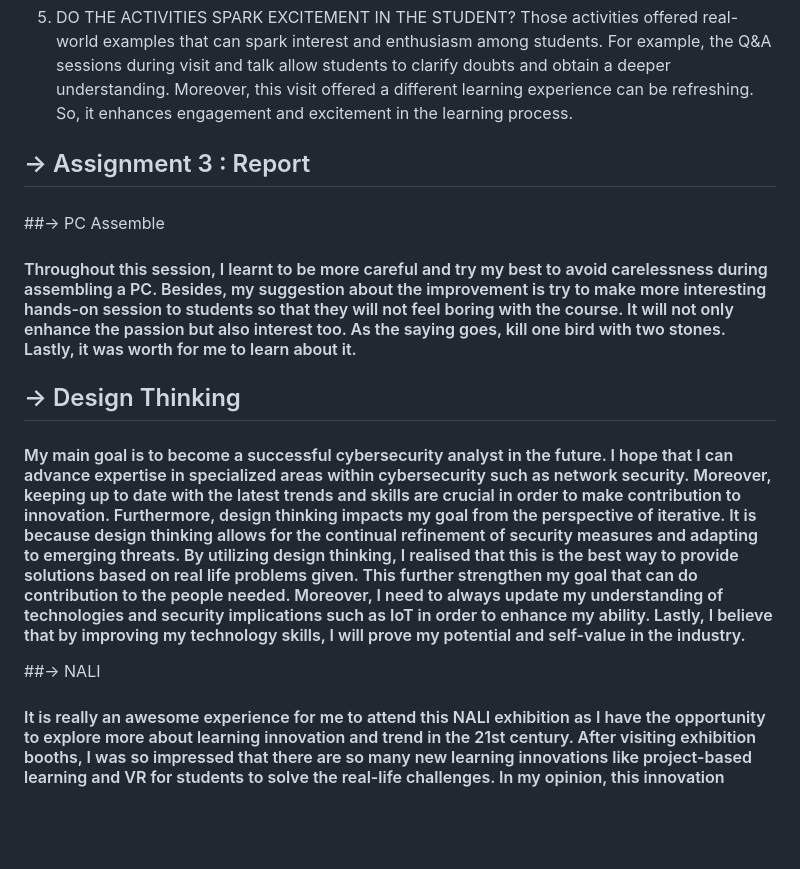
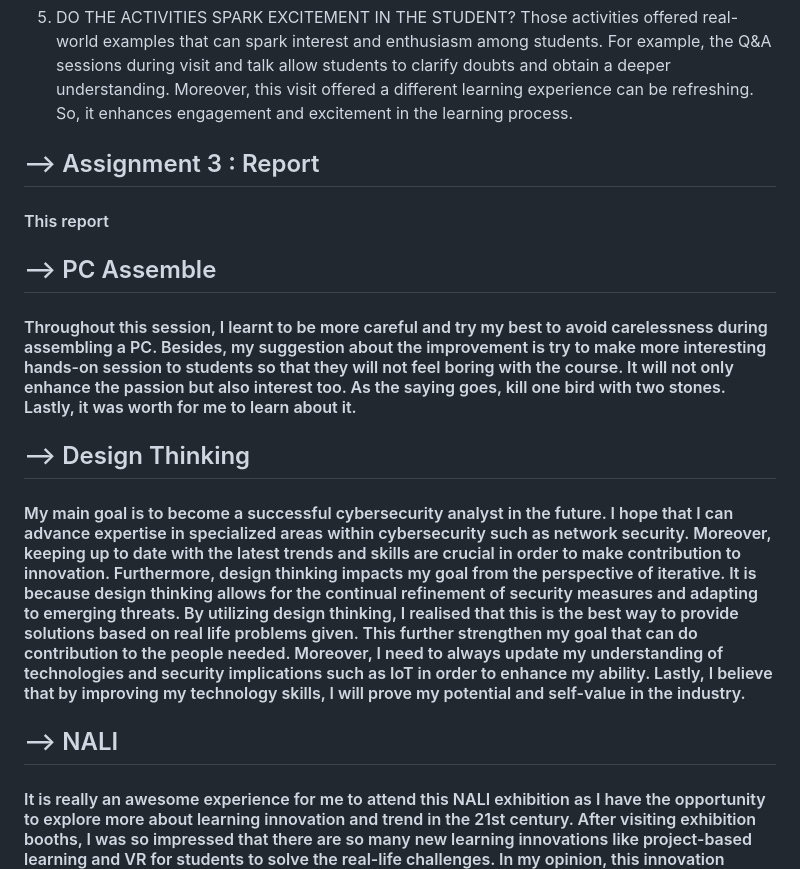
Before and after one commit to Mlrn206/EPORT, a Markdown page: readme.md, the part around the change printed below. Rendered like a GitHub page; blank space fills up the shorter version.

Commit message:
Update readme.md
y

```diff
--- a/readme.md
+++ b/readme.md
@@ -87,17 +87,17 @@ Yes. The industry visit provided a holistic learning experience, allowing studen
   5) DO THE ACTIVITIES SPARK EXCITEMENT IN THE STUDENT?
  Those activities offered real-world examples that can spark interest and enthusiasm among students. For example, the Q&A sessions during visit and talk allow students to clarify doubts and obtain a deeper understanding. Moreover,  this visit offered  a different learning experience can be refreshing. So,  it enhances engagement and excitement in the learning process.
 
-## -> Assignment 3 : Report
-####
+## --> Assignment 3 : Report
+####  This report
 
 
-##-> PC Assemble
+## --> PC Assemble
 #### Throughout this session, I learnt to be more careful and try my best to avoid carelessness during assembling a PC. Besides, my suggestion about the improvement is try to make more interesting hands-on session to students so that they will not feel boring with the course. It will not only enhance the passion but also interest too. As the saying goes, kill one bird with two stones. Lastly, it was worth for me to learn about it.
 
 
-## -> Design Thinking
+## --> Design Thinking
 #### My main goal is to become a successful cybersecurity analyst in the future. I hope that I can advance expertise in specialized areas within cybersecurity such as network security. Moreover, keeping up to date with the latest trends and skills are crucial in order to make contribution to innovation. Furthermore, design thinking impacts my goal from the perspective of iterative. It is because design thinking allows for the continual refinement of security measures and adapting to emerging threats. By utilizing design thinking, I realised that this is the best way to provide solutions based on real life problems given. This further strengthen my goal that can do contribution to the people needed. Moreover, I need to always update my understanding of technologies and security implications such as IoT in order to enhance my ability. Lastly, I believe that by improving my technology skills, I will prove my potential and self-value in the industry.
 
 
-##-> NALI
+## --> NALI
 #### It is really an awesome experience for me to attend this NALI exhibition as I have the opportunity to explore more about learning innovation and trend in the 21st century. After visiting exhibition booths, I was so impressed that there are so many new learning innovations like project-based learning and VR for students to solve the real-life challenges. In my opinion, this innovation assists students to enhance passion and interest in learning as it is not a boring task anymore. Last but not least, NALI do inspire me that learning can also be fun and fantastic by using technology
```
Also changed, not shown: other parts of readme.md (+13 -13 lines).
